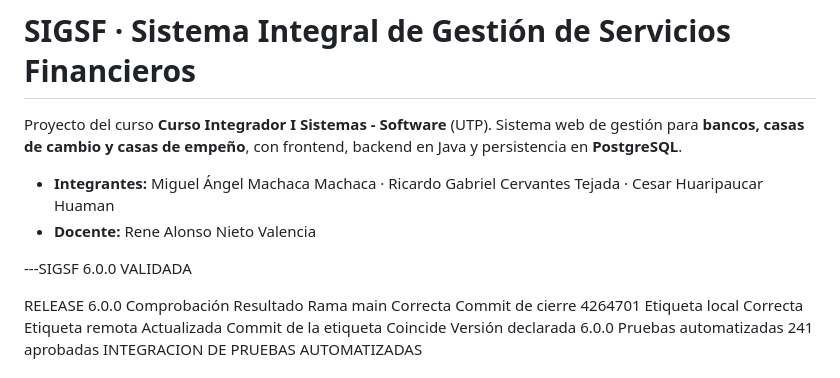
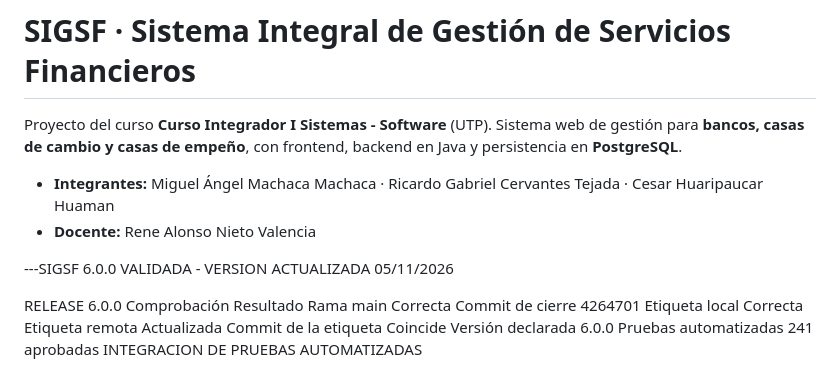
Before and after one commit to MiguelWaa/SistemaFinanciero, a Markdown page: README.md, the part around the change. Drawn GitHub-style.

Commit message:
Update version status in README.md
Updated version information in README.

```diff
--- a/README.md
+++ b/README.md
@@ -8,7 +8,7 @@ con frontend, backend en Java y persistencia en **PostgreSQL**.
 - **Docente:** Rene Alonso Nieto Valencia
 
 ---SIGSF 6.0.0
-VALIDADA
+VALIDADA - VERSION ACTUALIZADA 05/11/2026
 
 RELEASE 6.0.0
 Comprobación	Resultado
```
